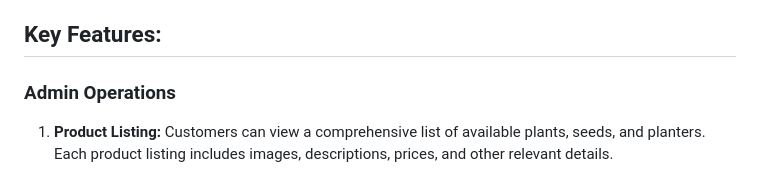
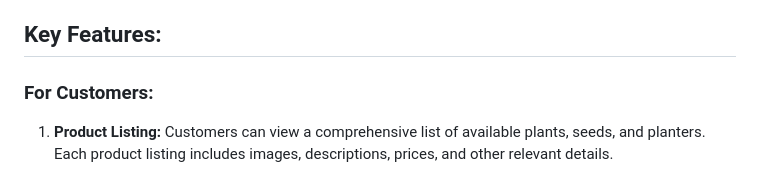
Before and after one commit to Ankush-Nmurthy/Grow-Garden, a Markdown page: README.md, the part around the change. GitHub-like rendering.

```diff
--- a/README.md
+++ b/README.md
@@ -11,7 +11,7 @@ The Online Plant Nursery Application is a web-based platform designed to facilit
 
 ## Key Features:
 
-### Admin Operations
+### For Customers:
 
 1. **Product Listing:** Customers can view a comprehensive list of available plants, seeds, and planters. Each product listing includes images, descriptions, prices, and other relevant details.
 
```
